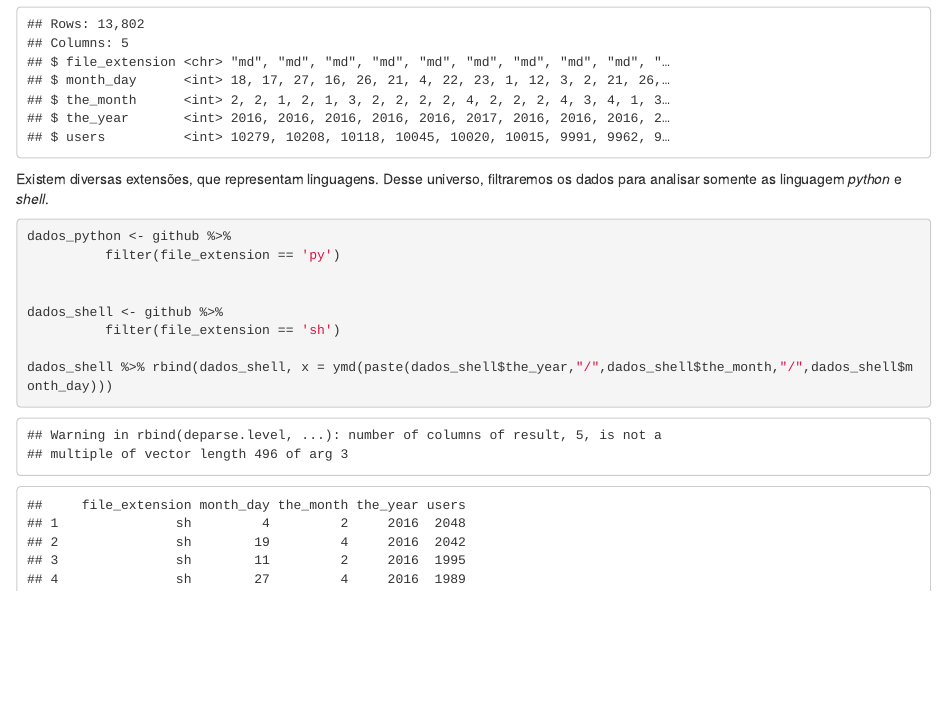
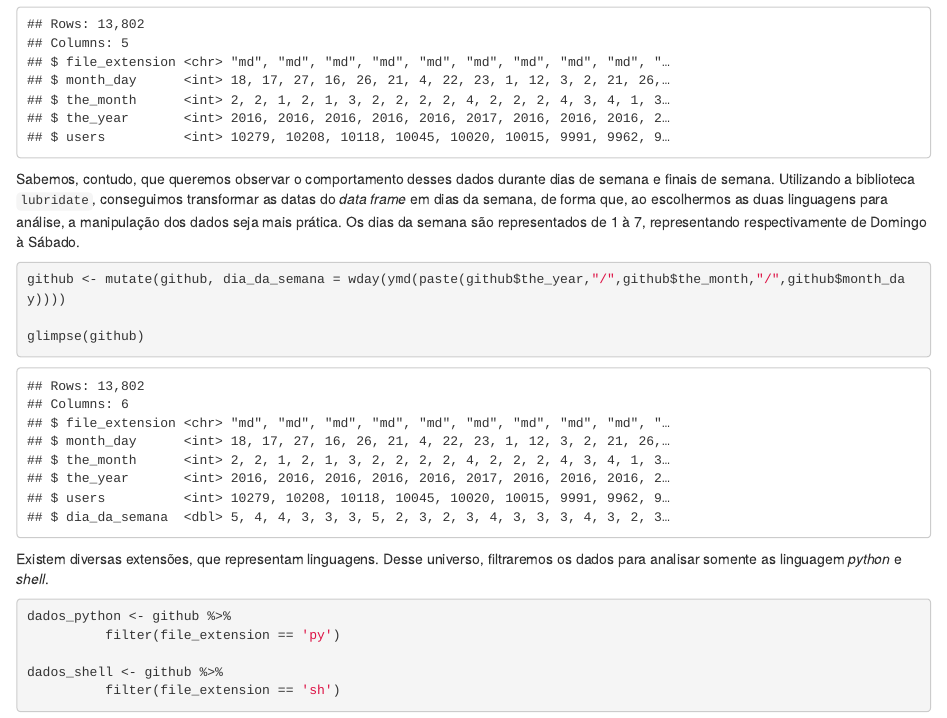
Before and after one commit to liraop/cp4, an R Markdown document (reports/prob4cp1.Rmd): the page in a window 1100 px wide, from 310 px down. Rendered offline with R 4.5, knitr and Pandoc, with nearby package versions.

Commit message:
Dias da semana na tabela da amostra OK

````diff
--- a/reports/prob4cp1.Rmd
+++ b/reports/prob4cp1.Rmd
@@ -18,8 +18,17 @@ A amostra abaixo é um pequeno traço desses dados.
 ```{r}
 github = read.csv(here::here("data/github-users-committing-filetypes.csv"))
 glimpse(github)
+
 ```
 
+Sabemos, contudo, que queremos observar o comportamento desses dados durante dias de semana e finais de semana. Utilizando a biblioteca `lubridate`, conseguimos transformar as datas do *data frame* em dias da semana, de forma que, ao escolhermos as duas linguagens para análise, a manipulação dos dados seja mais prática.
+Os dias da semana são representados de 1 à 7, representando respectivamente de Domingo à Sábado.
+
+```{r}
+github <- mutate(github, dia_da_semana = wday(ymd(paste(github$the_year,"/",github$the_month,"/",github$month_day))))
+
+glimpse(github)
+```
 
 Existem diversas extensões, que representam linguagens. Desse universo, filtraremos os dados para analisar somente as linguagem *python* e *shell*.
 
@@ -27,14 +36,9 @@ Existem diversas extensões, que representam linguagens. Desse universo, filtrar
 dados_python <- github %>%
           filter(file_extension == 'py')
 
-
 dados_shell <- github %>%
           filter(file_extension == 'sh')
-
-dados_shell %>% rbind(dados_shell, x = ymd(paste(dados_shell$the_year,"/",dados_shell$the_month,"/",dados_shell$month_day)))
 ```
-
-
 
 Como temos apenas uma amostra dos dados do GitHub, a técnica de *bootstrapping* se enciaxa como alternativa para gerar um conjunto de amostras, grande o suficiente para emular uma população, com o intuito de fazermos inferências que sejam confiáveis.
 
````
Also changed, not shown: reports/prob4cp1.Rmd (1 more changed lines).
